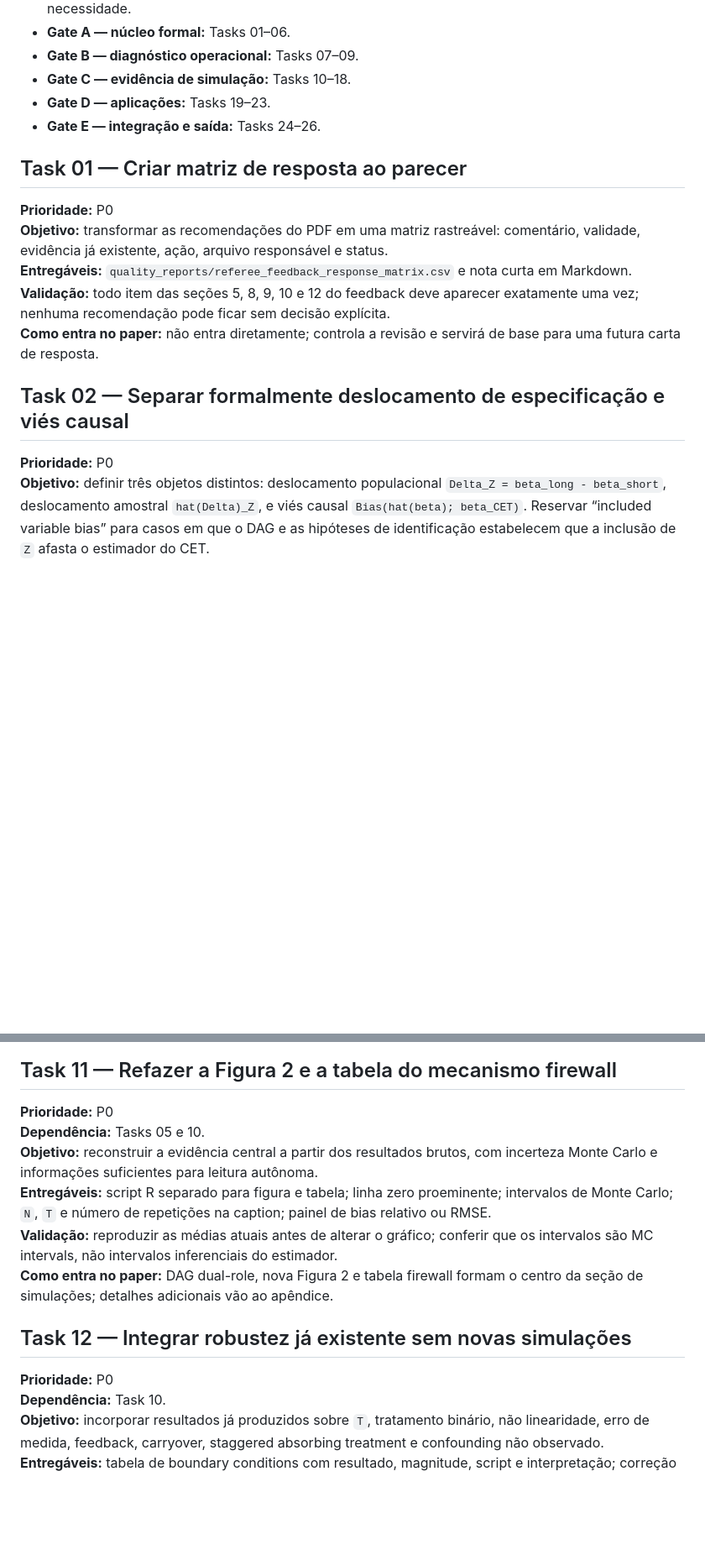
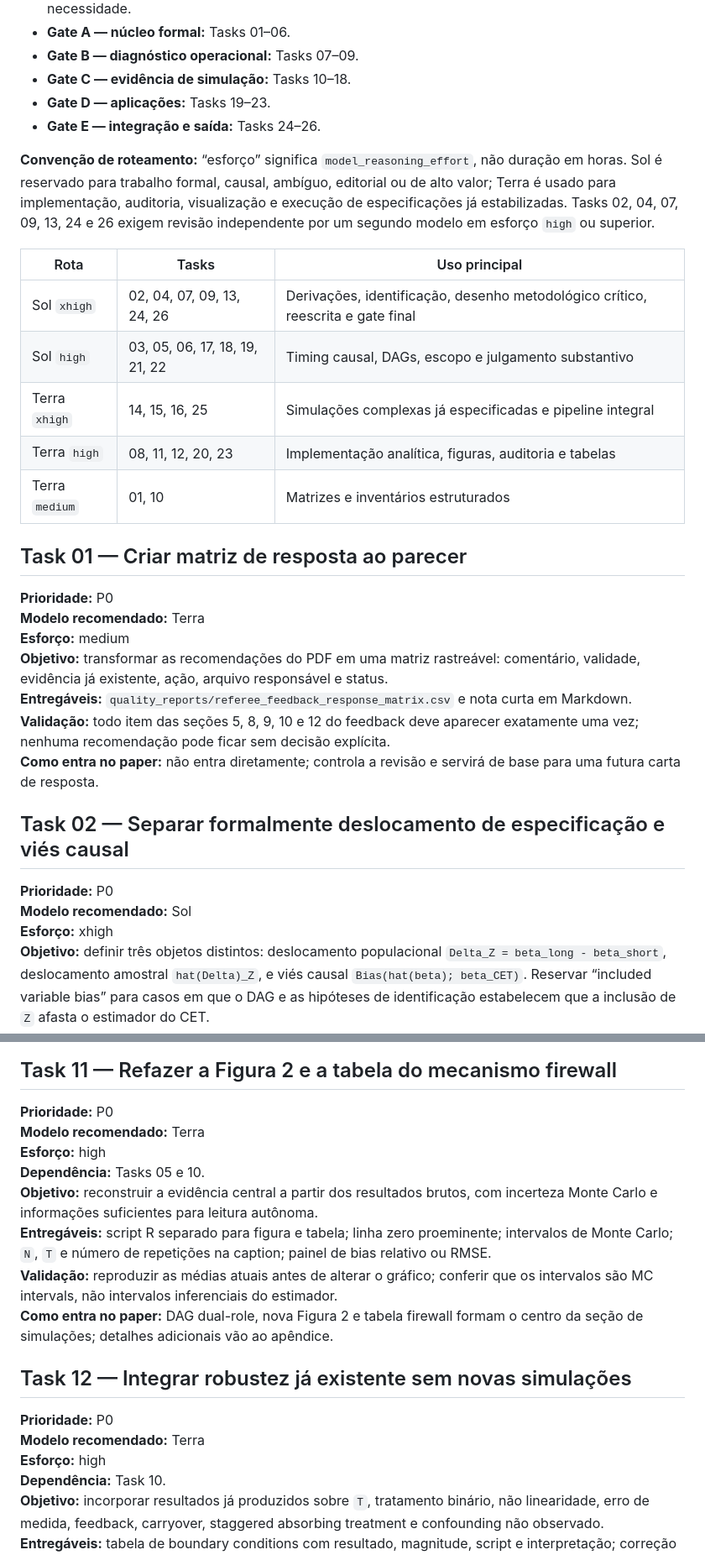
Before and after one commit to mgaldino/IVB-paper, a Markdown page: quality_reports/plans/2026-07-10_referee_feedback_revision_plan.md, 2 parts joined by grey strips. Shown at 84% size. Drawn GitHub-style; blank space fills up the shorter version.

```diff
--- a/quality_reports/plans/2026-07-10_referee_feedback_revision_plan.md
+++ b/quality_reports/plans/2026-07-10_referee_feedback_revision_plan.md
@@ -27,9 +27,21 @@ O parecer exagera ao sugerir que a revisão deva comparar de forma abrangente AD
 - **Gate D — aplicações:** Tasks 19–23.
 - **Gate E — integração e saída:** Tasks 24–26.
 
+**Convenção de roteamento:** “esforço” significa `model_reasoning_effort`, não duração em horas. Sol é reservado para trabalho formal, causal, ambíguo, editorial ou de alto valor; Terra é usado para implementação, auditoria, visualização e execução de especificações já estabilizadas. Tasks 02, 04, 07, 09, 13, 24 e 26 exigem revisão independente por um segundo modelo em esforço `high` ou superior.
+
+| Rota | Tasks | Uso principal |
+|---|---|---|
+| Sol `xhigh` | 02, 04, 07, 09, 13, 24, 26 | Derivações, identificação, desenho metodológico crítico, reescrita e gate final |
+| Sol `high` | 03, 05, 06, 17, 18, 19, 21, 22 | Timing causal, DAGs, escopo e julgamento substantivo |
+| Terra `xhigh` | 14, 15, 16, 25 | Simulações complexas já especificadas e pipeline integral |
+| Terra `high` | 08, 11, 12, 20, 23 | Implementação analítica, figuras, auditoria e tabelas |
+| Terra `medium` | 01, 10 | Matrizes e inventários estruturados |
+
 ## Task 01 — Criar matriz de resposta ao parecer
 
 **Prioridade:** P0
+**Modelo recomendado:** Terra
+**Esforço:** medium
 **Objetivo:** transformar as recomendações do PDF em uma matriz rastreável: comentário, validade, evidência já existente, ação, arquivo responsável e status.
 **Entregáveis:** `quality_reports/referee_feedback_response_matrix.csv` e nota curta em Markdown.
 **Validação:** todo item das seções 5, 8, 9, 10 e 12 do feedback deve aparecer exatamente uma vez; nenhuma recomendação pode ficar sem decisão explícita.
@@ -38,6 +50,8 @@ O parecer exagera ao sugerir que a revisão deva comparar de forma abrangente AD
 ## Task 02 — Separar formalmente deslocamento de especificação e viés causal
 
 **Prioridade:** P0
+**Modelo recomendado:** Sol
+**Esforço:** xhigh
 **Objetivo:** definir três objetos distintos: deslocamento populacional `Delta_Z = beta_long - beta_short`, deslocamento amostral `hat(Delta)_Z`, e viés causal `Bias(hat(beta); beta_CET)`. Reservar “included variable bias” para casos em que o DAG e as hipóteses de identificação estabelecem que a inclusão de `Z` afasta o estimador do CET.
 **Derivação:** mostrar por FWL que `hat(Delta)_Z = -hat(theta)'hat(pi)` é uma identidade de projeção. Demonstrar separadamente: collider, mediador com alvo total, confounder e papel ambíguo.
 **Entregáveis:** nota formal em `derivations/specification_shift_vs_ivb.Rmd` e PDF correspondente.
@@ -124,6 +154,8 @@ O parecer exagera ao sugerir que a revisão deva comparar de forma abrangente AD
 ## Task 11 — Refazer a Figura 2 e a tabela do mecanismo firewall
 
 **Prioridade:** P0
+**Modelo recomendado:** Terra
+**Esforço:** high
 **Dependência:** Tasks 05 e 10.
 **Objetivo:** reconstruir a evidência central a partir dos resultados brutos, com incerteza Monte Carlo e informações suficientes para leitura autônoma.
 **Entregáveis:** script R separado para figura e tabela; linha zero proeminente; intervalos de Monte Carlo; `N`, `T` e número de repetições na caption; painel de bias relativo ou RMSE.
@@ -133,6 +165,8 @@ O parecer exagera ao sugerir que a revisão deva comparar de forma abrangente AD
 ## Task 12 — Integrar robustez já existente sem novas simulações
 
 **Prioridade:** P0
+**Modelo recomendado:** Terra
+**Esforço:** high
 **Dependência:** Task 10.
 **Objetivo:** incorporar resultados já produzidos sobre `T`, tratamento binário, não linearidade, erro de medida, feedback, carryover, staggered absorbing treatment e confounding não observado.
 **Entregáveis:** tabela de boundary conditions com resultado, magnitude, script e interpretação; correção de inconsistências entre relatórios antigos e o manuscrito atual.
```
Also changed, not shown: other parts of quality_reports/plans/2026-07-10_referee_feedback_revision_plan.md (+44 -0 lines).
